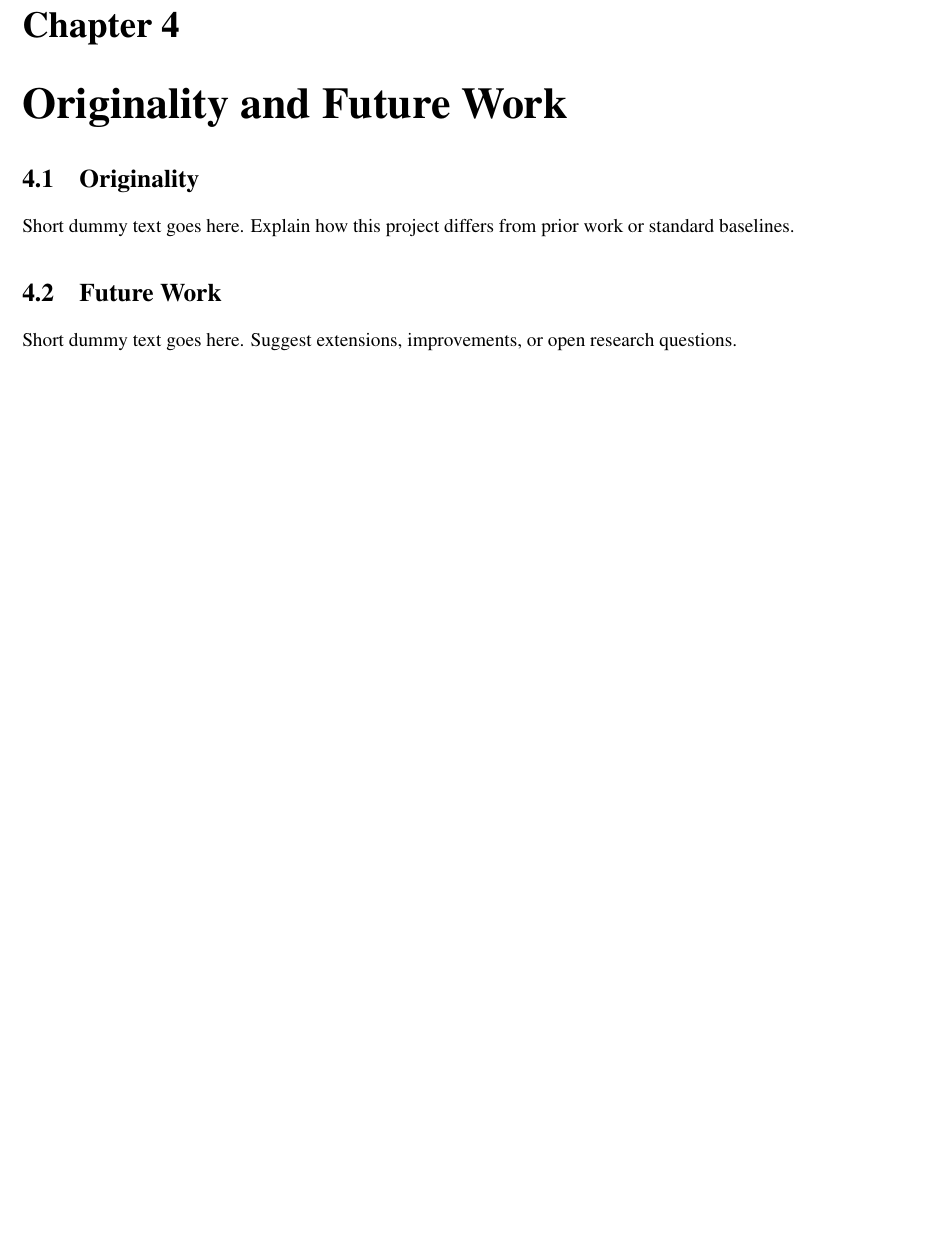
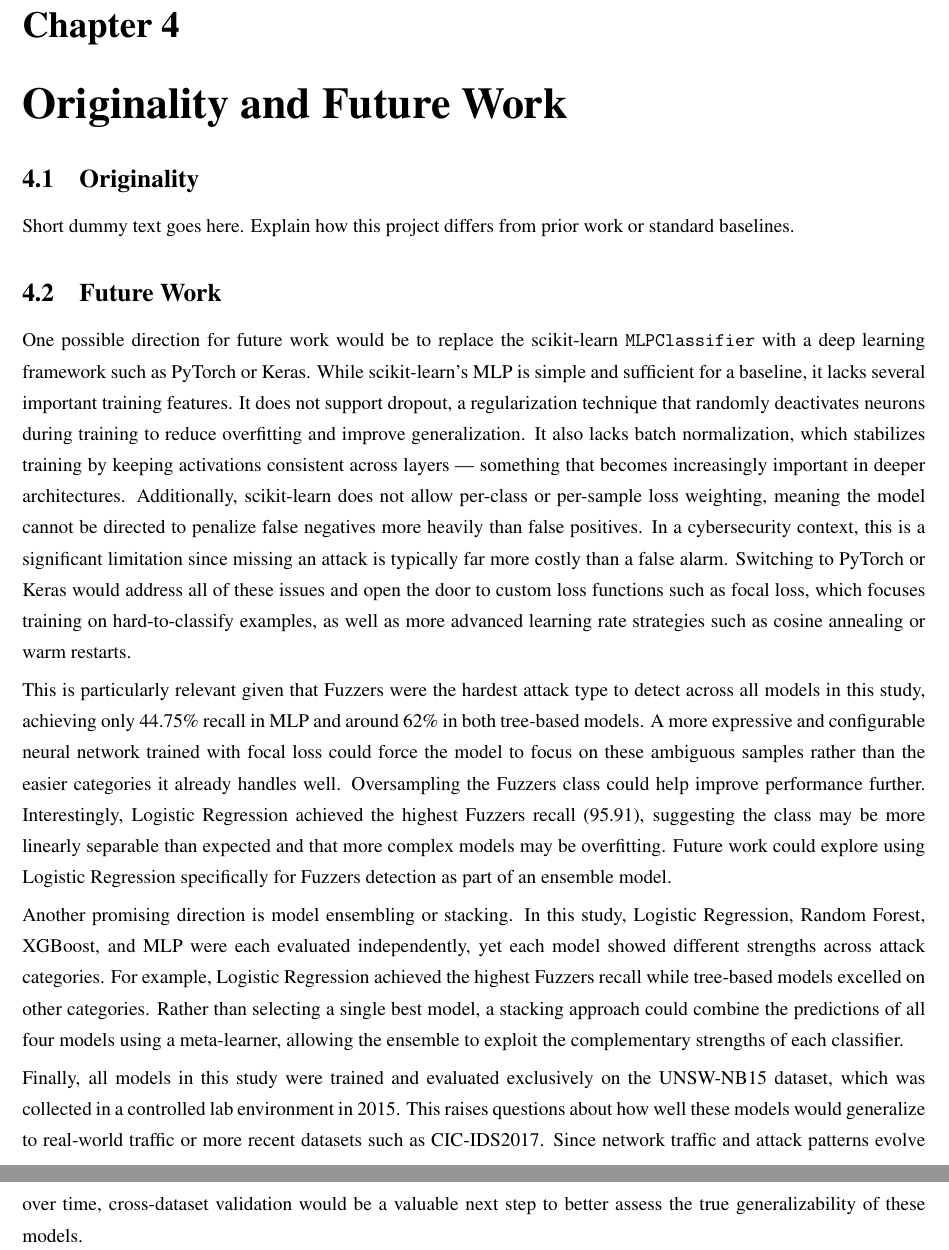
Before and after one commit to joshuacris/ml-network-intrusion, a LaTeX document (final_report_project/main.tex, which reads final_report_project/Ch4-Originality-Future-Work/Ch4-Originality-Future-Work.tex): part of page 9 of 16 before the commit and two parts of pages 9 and 10 of 17 after it, the two joined at a grey line, cut so that both start at the same text, the shorter picture padded with empty space. Compiled offline with pdfLaTeX.

Commit message:
Future work

```diff
--- a/final_report_project/Ch4-Originality-Future-Work/Ch4-Originality-Future-Work.tex
+++ b/final_report_project/Ch4-Originality-Future-Work/Ch4-Originality-Future-Work.tex
@@ -7,7 +7,34 @@ Short dummy text goes here. Explain how this project differs from prior work or
 
 \section{Future Work}
 
-Short dummy text goes here. Suggest extensions, improvements, or open research questions.
+One possible direction for future work would be to replace the scikit-learn \texttt{MLPClassifier} with a deep learning
+framework such as PyTorch or Keras. While scikit-learn’s MLP is simple and sufficient for a baseline, it lacks several
+important training features. It does not support dropout, a regularization technique that randomly deactivates neurons
+during training to reduce overfitting and improve generalization. It also lacks batch normalization, which stabilizes
+training by keeping activations consistent across layers — something that becomes increasingly important in deeper architectures.
+Additionally, scikit-learn does not allow per-class or per-sample loss weighting, meaning the model cannot be directed to penalize
+false negatives more heavily than false positives. In a cybersecurity context, this is a significant limitation since missing an
+attack is typically far more costly than a false alarm. Switching to PyTorch or Keras would address all of these issues and open
+the door to custom loss functions such as focal loss, which focuses training on hard-to-classify examples, as well as more advanced
+learning rate strategies such as cosine annealing or warm restarts.
+
+This is particularly relevant given that Fuzzers were the hardest attack type to detect across all models in this study, achieving
+only 44.75\% recall in MLP and around 62\% in both tree-based models. A more expressive and configurable neural network trained with
+focal loss could force the model to focus on these ambiguous samples rather than the easier categories it already handles well.
+Oversampling the Fuzzers class could help improve performance further. Interestingly, Logistic Regression achieved the highest
+Fuzzers recall (95.91), suggesting the class may be more linearly separable than expected and that more complex models may be overfitting.
+Future work could explore using Logistic Regression specifically for Fuzzers detection as part of an ensemble model.
+
+Another promising direction is model ensembling or stacking. In this study, Logistic Regression, Random Forest, XGBoost, and MLP were
+each evaluated independently, yet each model showed different strengths across attack categories. For example, Logistic Regression
+achieved the highest Fuzzers recall while tree-based models excelled on other categories. Rather than selecting a single best model,
+a stacking approach could combine the predictions of all four models using a meta-learner, allowing the ensemble to exploit the
+complementary strengths of each classifier.
+
+Finally, all models in this study were trained and evaluated exclusively on the UNSW-NB15 dataset, which was collected in a controlled
+lab environment in 2015. This raises questions about how well these models would generalize to real-world traffic or more recent datasets
+such as CIC-IDS2017. Since network traffic and attack patterns evolve over time, cross-dataset validation would be a valuable next step
+to better assess the true generalizability of these models.
 
 \end{spacing}
 \newpage
```
